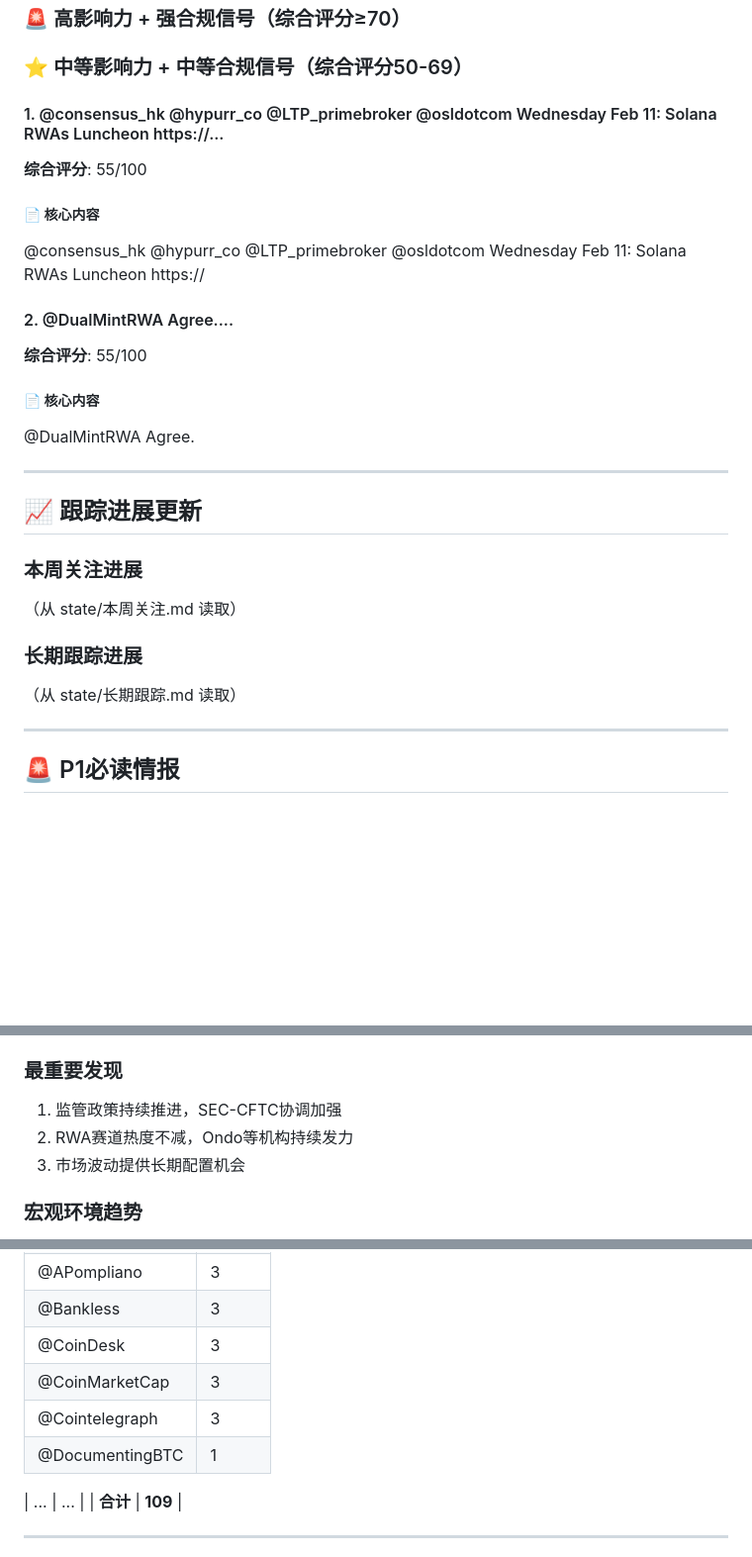
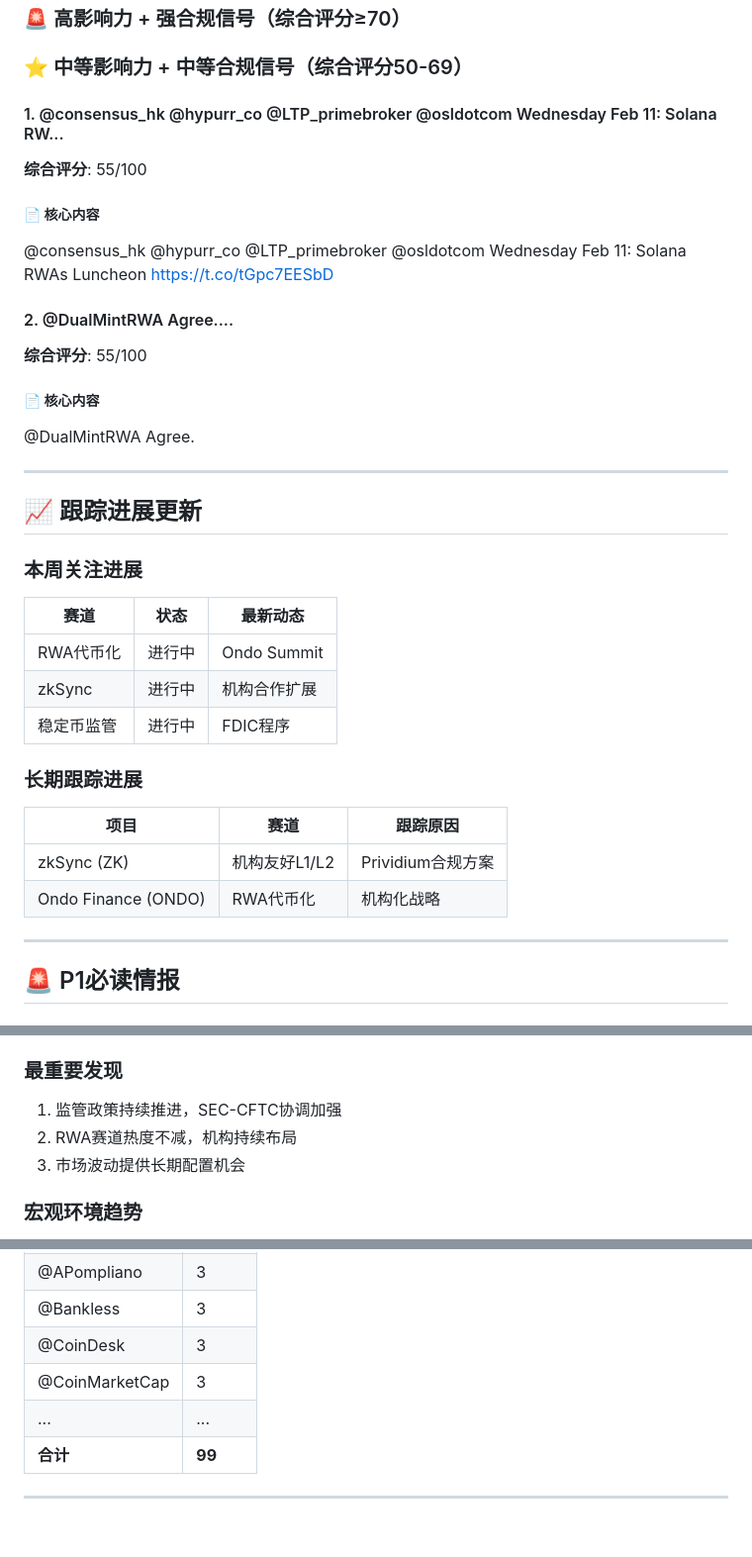
Before and after one commit to windhood-jza/crypto-monitor-pages, a Markdown page: CryptoDailyReport_2026-02-04_-D1.md, 3 parts joined by grey strips. Shown at 99% size. Rendered like a GitHub page; blank space fills up the shorter version.

```diff
--- a/CryptoDailyReport_2026-02-04_-D1.md
+++ b/CryptoDailyReport_2026-02-04_-D1.md
@@ -60,11 +58,11 @@
 
 ### ⭐ 中等影响力 + 中等合规信号（综合评分50-69）
 
-#### 1. @consensus_hk @hypurr_co @LTP_primebroker @osldotcom Wednesday Feb 11: Solana RWAs Luncheon https://...
+#### 1. @consensus_hk @hypurr_co @LTP_primebroker @osldotcom Wednesday Feb 11: Solana RW...
 **综合评分**: 55/100
 
 ##### 📄 核心内容
-@consensus_hk @hypurr_co @LTP_primebroker @osldotcom Wednesday Feb 11: Solana RWAs Luncheon https://
+@consensus_hk @hypurr_co @LTP_primebroker @osldotcom Wednesday Feb 11: Solana RWAs Luncheon https://t.co/tGpc7EESbD
 
 #### 2. @DualMintRWA Agree....
 **综合评分**: 55/100
@@ -79,11 +77,18 @@
 
 ### 本周关注进展
 
-（从 state/本周关注.md 读取）
+| 赛道 | 状态 | 最新动态 |
+|------|------|---------|
+| RWA代币化 | 进行中 | Ondo Summit |
+| zkSync | 进行中 | 机构合作扩展 |
+| 稳定币监管 | 进行中 | FDIC程序 |
 
 ### 长期跟踪进展
 
-（从 state/长期跟踪.md 读取）
+| 项目 | 赛道 | 跟踪原因 |
+|------|------|---------|
+| zkSync (ZK) | 机构友好L1/L2 | Prividium合规方案 |
+| Ondo Finance (ONDO) | RWA代币化 | 机构化战略 |
 
 ---
 
@@ -119,7 +124,7 @@
 ### 最重要发现
 
 1. 监管政策持续推进，SEC-CFTC协调加强
-2. RWA赛道热度不减，Ondo等机构持续发力
+2. RWA赛道热度不减，机构持续布局
 3. 市场波动提供长期配置机会
 
 ### 宏观环境趋势
@@ -205,11 +195,8 @@
 | @Bankless | 3 |
 | @CoinDesk | 3 |
 | @CoinMarketCap | 3 |
-| @Cointelegraph | 3 |
-| @DocumentingBTC | 1 |
-
 | ... | ... |
-| **合计** | **109** |
+| **合计** | **99** |
 
 ---
 
```
Also changed, not shown: other parts of CryptoDailyReport_2026-02-04_-D1.md (+14 -31 lines).
